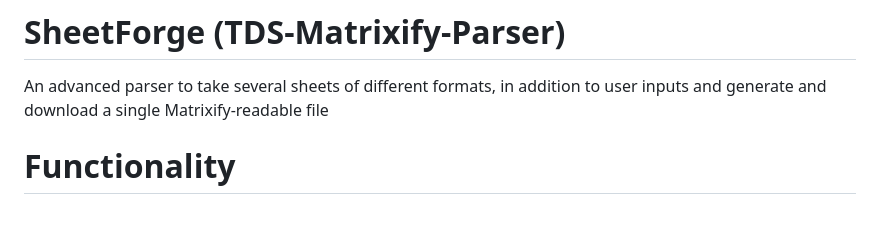
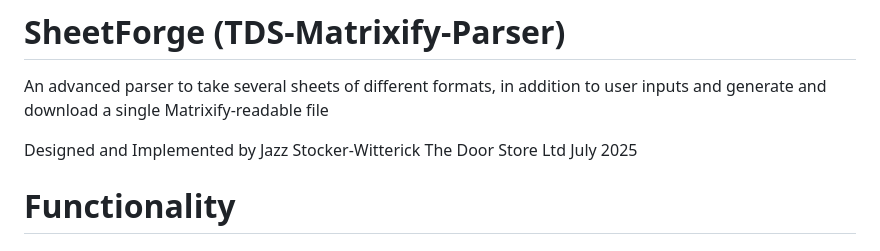
Before and after one commit to Jazzsw/TDS-Matrixify-Parser, a Markdown page: README.md, the part around the change. Rendered like a GitHub page; blank space fills up the shorter version.

```diff
--- a/README.md
+++ b/README.md
@@ -1,6 +1,10 @@
 # SheetForge (TDS-Matrixify-Parser) #
 An advanced parser to take several sheets of different formats, in addition to user inputs
 and generate and download a single Matrixify-readable file
+
+Designed and Implemented by Jazz Stocker-Witterick
+The Door Store Ltd
+July 2025
 
 
 # Functionality #
```
